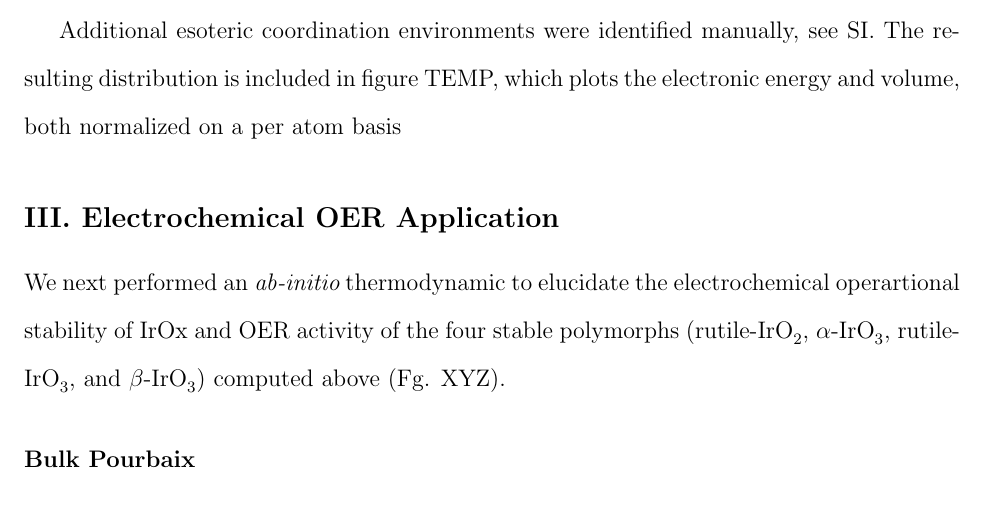
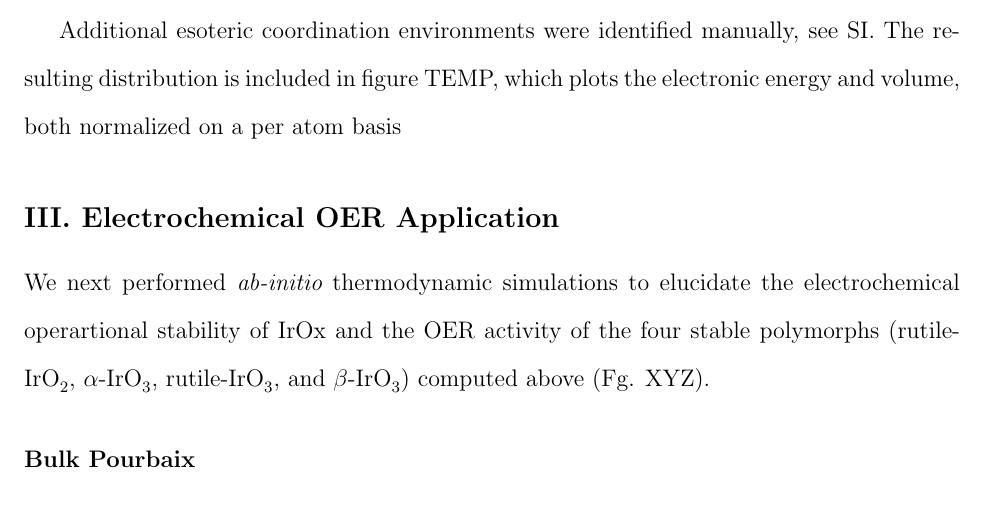
Before and after one commit to flash-jaehyun/PAPER_IrOx_Active_Learning_OER, a LaTeX paper (00_main_manuscript.tex, which reads 03_sections/02_03__echem_oer.tex): part of page 9 of 23, cut so that both start at the same text. Compiled offline with pdfLaTeX.

Commit message:
Misc update to echem section

```diff
--- a/03_sections/02_03__echem_oer.tex
+++ b/03_sections/02_03__echem_oer.tex
@@ -11,8 +11,7 @@
 % Short introduction into the cataylsis section
 % %%%%%%%%%%%%%%%%%%%%%%%%%%%%%%%%%%%%%%%%%%%%%%%%%%%%%%%%%%%%%%%%%%%%%%%%%%%%%
 % | - Paragraph start
-We next performed an {\it ab-initio} thermodynamic to elucidate the electrochemical operartional stability of IrOx
-and OER activity of the four stable polymorphs (\rIrOtwo, \aIrOthree, \rIrOthree, and \bIrOthree) computed above (Fg. XYZ).
+We next performed {\it ab-initio} thermodynamic simulations to elucidate the electrochemical operartional stability of IrOx and the OER activity of the four stable polymorphs (\rIrOtwo, \aIrOthree, \rIrOthree, and \bIrOthree) computed above (Fg. XYZ).
 % __|
 
 
```
Also changed, not shown: 03_sections/02_03__echem_oer.tex (1 more changed lines).
